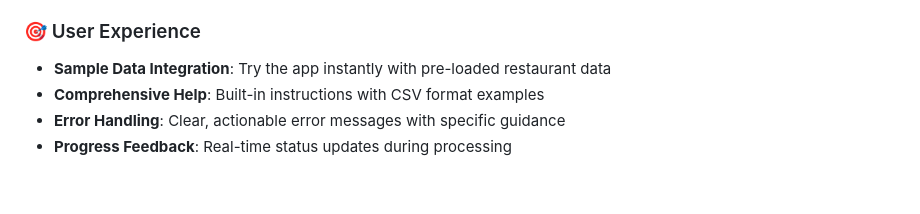
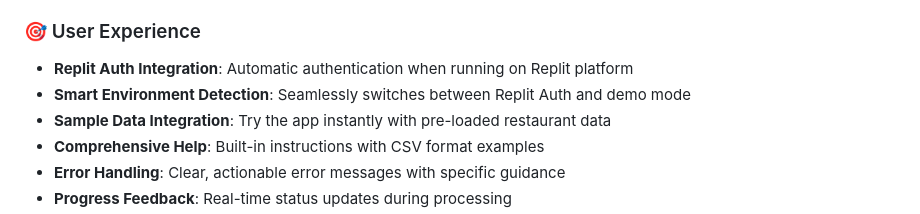
Before and after one commit to foretsdaniels/Paddys-Food-Tracker, a Markdown page: README.md, the part around the change. GitHub-like rendering; blank space fills up the shorter version.

```diff
--- a/README.md
+++ b/README.md
@@ -41,6 +41,8 @@ A comprehensive Streamlit-based web application that helps restaurants analyze t
   - Generation timestamps for tracking
 
 ### 🎯 User Experience
+- **Replit Auth Integration**: Automatic authentication when running on Replit platform
+- **Smart Environment Detection**: Seamlessly switches between Replit Auth and demo mode
 - **Sample Data Integration**: Try the app instantly with pre-loaded restaurant data
 - **Comprehensive Help**: Built-in instructions with CSV format examples
 - **Error Handling**: Clear, actionable error messages with specific guidance
```
Also changed, not shown: replit.md (+4 -0 lines).
